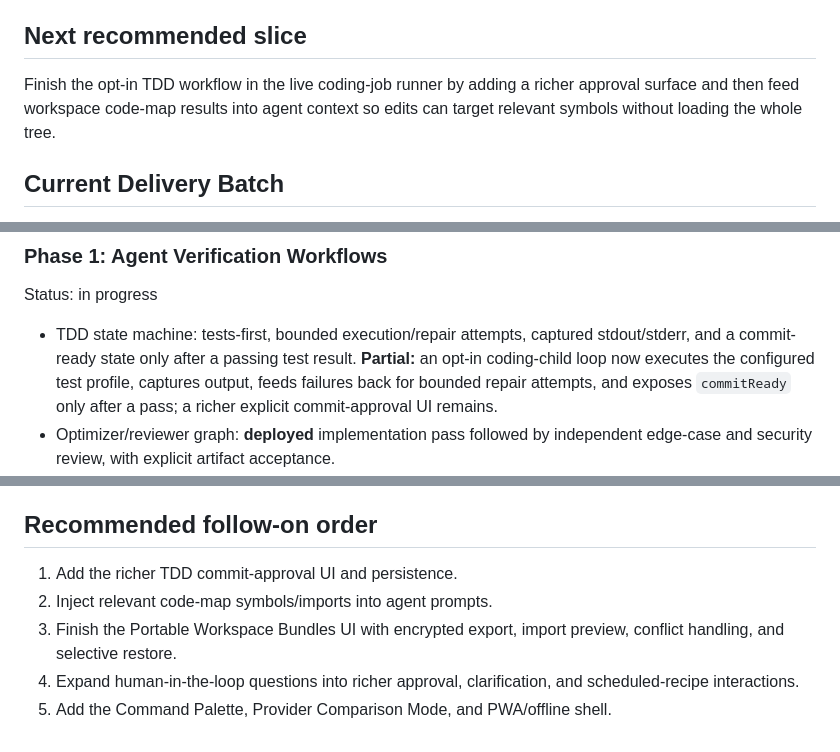
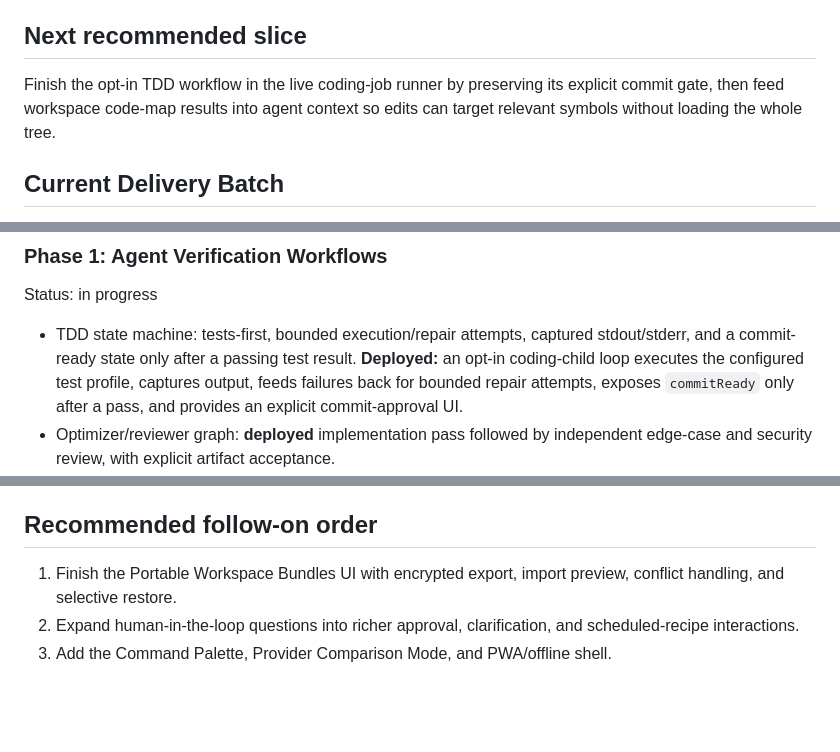
Before and after one commit to TrentonGage11/remote-ai-access, a Markdown page: PRODUCT_ROADMAP.md, 3 parts joined by grey strips. Rendered like a GitHub page; blank space fills up the shorter version.

Commit message:
Update roadmap after code map and TDD delivery

```diff
--- a/PRODUCT_ROADMAP.md
+++ b/PRODUCT_ROADMAP.md
@@ -8,8 +8,8 @@ and **planned** has not been implemented yet.
 
 ## Next recommended slice
 
-Finish the opt-in TDD workflow in the live coding-job runner by adding a richer
-approval surface and then feed workspace code-map results into agent context so
+Finish the opt-in TDD workflow in the live coding-job runner by preserving its
+explicit commit gate, then feed workspace code-map results into agent context so
 edits can target relevant symbols without loading the whole tree.
 
 ## Current Delivery Batch
@@ -123,10 +123,9 @@ Status: in progress
 
 - TDD state machine: tests-first, bounded execution/repair attempts, captured
   stdout/stderr, and a commit-ready state only after a passing test result.
-  **Partial:** an opt-in coding-child loop now executes the configured test
-  profile, captures output, feeds failures back for bounded repair attempts, and
-  exposes `commitReady` only after a pass; a richer explicit commit-approval UI
-  remains.
+  **Deployed:** an opt-in coding-child loop executes the configured test profile,
+  captures output, feeds failures back for bounded repair attempts, exposes
+  `commitReady` only after a pass, and provides an explicit commit-approval UI.
 - Optimizer/reviewer graph: **deployed** implementation pass followed by
   independent edge-case and security review, with explicit artifact acceptance.
 - Workspace code map v1: **deployed** as a workspace-scoped cached `/api/files/code-map`
@@ -174,10 +173,8 @@ Views, downloads, last access, expiration warnings, revocation, and one-click ex
 
 ## Recommended follow-on order
 
-1. Add the richer TDD commit-approval UI and persistence.
-2. Inject relevant code-map symbols/imports into agent prompts.
-3. Finish the Portable Workspace Bundles UI with encrypted export, import preview,
+1. Finish the Portable Workspace Bundles UI with encrypted export, import preview,
    conflict handling, and selective restore.
-4. Expand human-in-the-loop questions into richer approval, clarification, and
+2. Expand human-in-the-loop questions into richer approval, clarification, and
    scheduled-recipe interactions.
-5. Add the Command Palette, Provider Comparison Mode, and PWA/offline shell.
+3. Add the Command Palette, Provider Comparison Mode, and PWA/offline shell.
```
